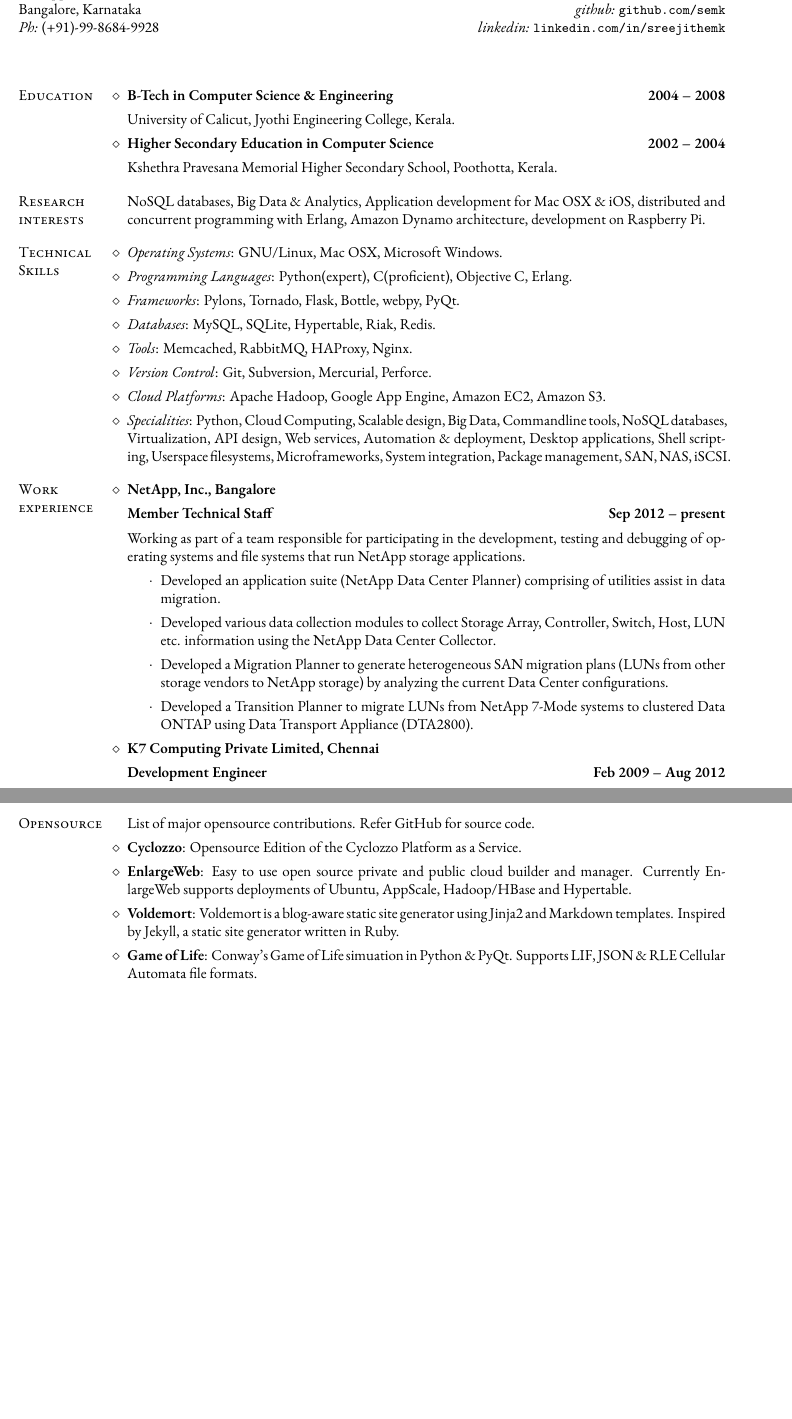
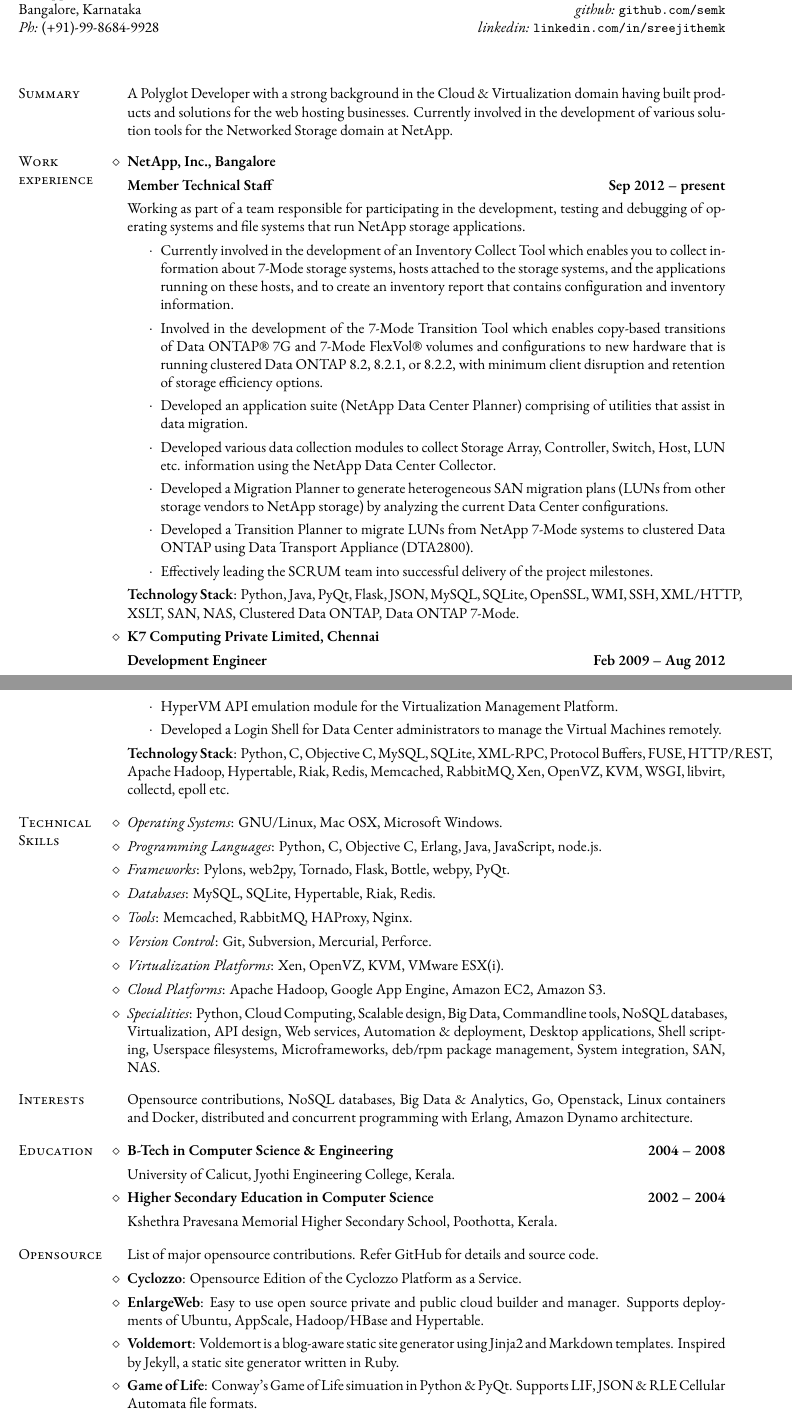
Before and after one commit to semk/Resume, a LaTeX CV (cv-semk-latex/cv-sreejith-k-modern.en.tex): two parts of pages 1 and 2 of 2 before the commit and two parts of pages 1 and 2 of 3 after it, joined at a grey line, cut so that both start at the same text, the shorter picture padded with empty space. Compiled offline with XeLaTeX; a missing font is replaced by an installed copy or a similar font.

Commit message:
* Updated resume and modern template.

```diff
--- a/cv-semk-latex/cv-sreejith-k-modern.en.tex
+++ b/cv-semk-latex/cv-sreejith-k-modern.en.tex
@@ -52,34 +52,11 @@
 \begin{document}
 \maketitle
 
-% ------- Education ---------------------------------------------------
-
-\begin{category}{Education}
-  \citem{B-Tech in Computer Science \& Engineering} \hfill \textbf{2004 -- 2008}
-  \citemnobullet University of Calicut, Jyothi Engineering College, Kerala.
-  \citem{Higher Secondary Education in Computer Science} \hfill \textbf{2002 -- 2004}
-  \citemnobullet Kshethra Pravesana Memorial Higher Secondary School, Poothotta, Kerala.
-\end{category}
-
-% --------- Research ----------------------------------------------------
-
-\begin{category}{Research interests}
-  \citemnobullet NoSQL databases, Big Data \& Analytics, Application development for Mac OSX \& iOS,
-  distributed and concurrent programming with Erlang, Amazon Dynamo architecture, development on Raspberry Pi.
-\end{category}
-
-\begin{category}{Technical Skills}
-  \citembullet {\it Operating Systems}: GNU/Linux, Mac OSX, Microsoft Windows.
-  \citembullet {\it Programming Languages}: Python(expert), C(proficient), Objective C, Erlang.
-  \citembullet {\it Frameworks}: Pylons, Tornado, Flask, Bottle, webpy, PyQt.
-  \citembullet {\it Databases}: MySQL, SQLite, Hypertable, Riak, Redis.
-  \citembullet {\it Tools}: Memcached, RabbitMQ, HAProxy, Nginx.
-  \citembullet {\it Version Control}: Git, Subversion, Mercurial, Perforce.
-  \citembullet {\it Cloud Platforms}: Apache Hadoop, Google App Engine, Amazon EC2, Amazon S3.
-  \citembullet {\it Specialities}: Python, Cloud Computing, Scalable design, Big Data, Commandline
-  tools, NoSQL databases, Virtualization, API design, Web services, Automation \& deployment,
-  Desktop applications, Shell scripting, Userspace filesystems, Microframeworks, System integration,
-  Package management, SAN, NAS, iSCSI.
+\begin{category}{Summary}
+  \citemnobullet A Polyglot Developer with a strong background in the Cloud \& Virtualization
+  domain having built products and solutions for the web hosting businesses.
+  Currently involved in the development of various solution tools for the
+  Networked Storage domain at NetApp.
 \end{category}
 
 % -------- Work experience --------------------------------------------
@@ -90,7 +67,14 @@
   \citemnobullet Working as part of a team responsible for participating in the development,
   testing and debugging of operating systems and file systems that run NetApp storage applications.
   \begin{itemize}
-  \item Developed an application suite (NetApp Data Center Planner) comprising of utilities
+  \item Currently involved in the development of an Inventory Collect Tool which enables you to collect
+    information about 7-Mode storage systems, hosts attached to the storage systems, and the applications
+    running on these hosts, and to create an inventory report that contains configuration and inventory
+    information.
+  \item Involved in the development of the 7-Mode Transition Tool which enables copy-based transitions of
+    Data ONTAP® 7G and 7-Mode FlexVol® volumes and configurations to new hardware that is running clustered
+    Data ONTAP 8.2, 8.2.1, or 8.2.2, with minimum client disruption and retention of storage efficiency options.
+  \item Developed an application suite (NetApp Data Center Planner) comprising of utilities that
     assist in data migration.
   \item Developed various data collection modules to collect Storage Array, Controller, Switch, Host,
     LUN etc. information using the NetApp Data Center Collector.
@@ -98,7 +82,10 @@
     other storage vendors to NetApp storage) by analyzing the current Data Center configurations.
   \item Developed a Transition Planner to migrate LUNs from NetApp 7-Mode systems to clustered
     Data ONTAP using Data Transport Appliance (DTA2800).
+  \item Effectively leading the SCRUM team into successful delivery of the project milestones.
   \end{itemize}
+  \citemnobullet \textbf{Technology Stack}: Python, Java, PyQt, Flask, JSON, MySQL, SQLite, OpenSSL, WMI, SSH,
+  XML/HTTP, XSLT, SAN, NAS, Clustered Data ONTAP, Data ONTAP 7-Mode.
   \citem{K7 Computing Private Limited, Chennai}
   \citemnobullet \textbf{Development Engineer} \hfill \textbf{Feb 2009 -- Aug 2012}
   \citemnobullet Actively involved in the design and development of a cloud computing platform
@@ -115 +102,54 @@
+  \item HyperVM API emulation module for the Virtualization Management Platform.
+  \item Developed a Login Shell for Data Center administrators to manage the
+    Virtual Machines remotely.
   \end{itemize}
+  \citemnobullet \textbf{Technology Stack}: Python, C, Objective C, MySQL, SQLite, XML-RPC,
+  Protocol Buffers, FUSE, HTTP/REST, Apache Hadoop, Hypertable, Riak, Redis,
+  Memcached, RabbitMQ, Xen, OpenVZ, KVM, WSGI, libvirt, collectd, epoll etc.
+\end{category}
+
+\begin{category}{Technical Skills}
+  \citembullet {\it Operating Systems}: GNU/Linux, Mac OSX, Microsoft Windows.
+  \citembullet {\it Programming Languages}: Python, C, Objective
+  C, Erlang, Java, JavaScript, node.js.
+  \citembullet {\it Frameworks}: Pylons, web2py, Tornado, Flask, Bottle, webpy, PyQt.
+  \citembullet {\it Databases}: MySQL, SQLite, Hypertable, Riak, Redis.
+  \citembullet {\it Tools}: Memcached, RabbitMQ, HAProxy, Nginx.
+  \citembullet {\it Version Control}: Git, Subversion, Mercurial,
+  Perforce.
+  \citembullet {\it Virtualization Platforms}: Xen, OpenVZ, KVM, VMware ESX(i).
+  \citembullet {\it Cloud Platforms}: Apache Hadoop, Google App Engine, Amazon EC2, Amazon S3.
+  \citembullet {\it Specialities}: Python, Cloud Computing, Scalable design, Big Data, Commandline
+  tools, NoSQL databases, Virtualization, API design, Web services, Automation \& deployment,
+  Desktop applications, Shell scripting, Userspace filesystems,
+  Microframeworks, deb/rpm package management, System integration, SAN, NAS.
+\end{category}
+
+% --------- Research ----------------------------------------------------
+
+\begin{category}{Interests}
+  \citemnobullet Opensource contributions, NoSQL databases, Big Data \& Analytics, Go, Openstack,
+  Linux containers and Docker, distributed and concurrent programming with Erlang, Amazon Dynamo architecture.
+\end{category}
+
+% ------- Education ---------------------------------------------------
+
+\begin{category}{Education}
+  \citem{B-Tech in Computer Science \& Engineering} \hfill \textbf{2004 -- 2008}
+  \citemnobullet University of Calicut, Jyothi Engineering College, Kerala.
+  \citem{Higher Secondary Education in Computer Science} \hfill \textbf{2002 -- 2004}
+  \citemnobullet Kshethra Pravesana Memorial Higher Secondary School, Poothotta, Kerala.
+\end{category}
+
+% -------- Opensource -------------------------------------------
+
+\begin{category}{Opensource}
+  \citemnobullet List of major opensource contributions. Refer GitHub for details and source code.
+  \citembullet \textbf{Cyclozzo}: Opensource Edition of the Cyclozzo Platform as a Service.
+  \citembullet \textbf{EnlargeWeb}: Easy to use open source private and public cloud builder and manager.
+  Supports deployments of Ubuntu, AppScale, Hadoop/HBase and Hypertable.
+  \citembullet \textbf{Voldemort}: Voldemort is a blog-aware static site generator using Jinja2
+  and Markdown templates. Inspired by Jekyll, a static site generator written in Ruby.
+  \citembullet \textbf{Game of Life}: Conway's Game of Life simuation in Python \& PyQt. Supports LIF, JSON \&
+  RLE Cellular Automata file formats.
+  \citembullet \textbf{RegexMate}: A Visual Regular Expression Test/Evaluation tool written in PyQt.
@@ -136,15 +185,3 @@
   \citemnobullet An article on building custom Ubuntu distributions using Reconstructor.
 \end{category}
 
-% -------- Opensource -------------------------------------------
-
-\begin{category}{Opensource}
-  \citemnobullet List of major opensource contributions. Refer GitHub for source code.
-  \citembullet \textbf{Cyclozzo}: Opensource Edition of the Cyclozzo Platform as a Service.
-  \citembullet \textbf{EnlargeWeb}: Easy to use open source private and public cloud builder and manager.
-  Currently EnlargeWeb supports deployments of Ubuntu, AppScale, Hadoop/HBase and Hypertable.
-  \citembullet \textbf{Voldemort}: Voldemort is a blog-aware static site generator using Jinja2
-  and Markdown templates. Inspired by Jekyll, a static site generator written in Ruby.
-  \citembullet \textbf{Game of Life}: Conway's Game of Life simuation in Python \& PyQt. Supports LIF, JSON \&
-  RLE Cellular Automata file formats.
-  \citembullet \textbf{RegexMate}: A Visual Regular Expression Test/Evaluation tool written in PyQt.
```
Also changed, not shown: cv-semk-latex/cv-sreejith-k.en.tex (+18 -7 lines), cv-semk-latex/cv-sreejith-k-modern.en.tex (43 more changed lines). Lines whose indentation alone changed are shown as unchanged.
